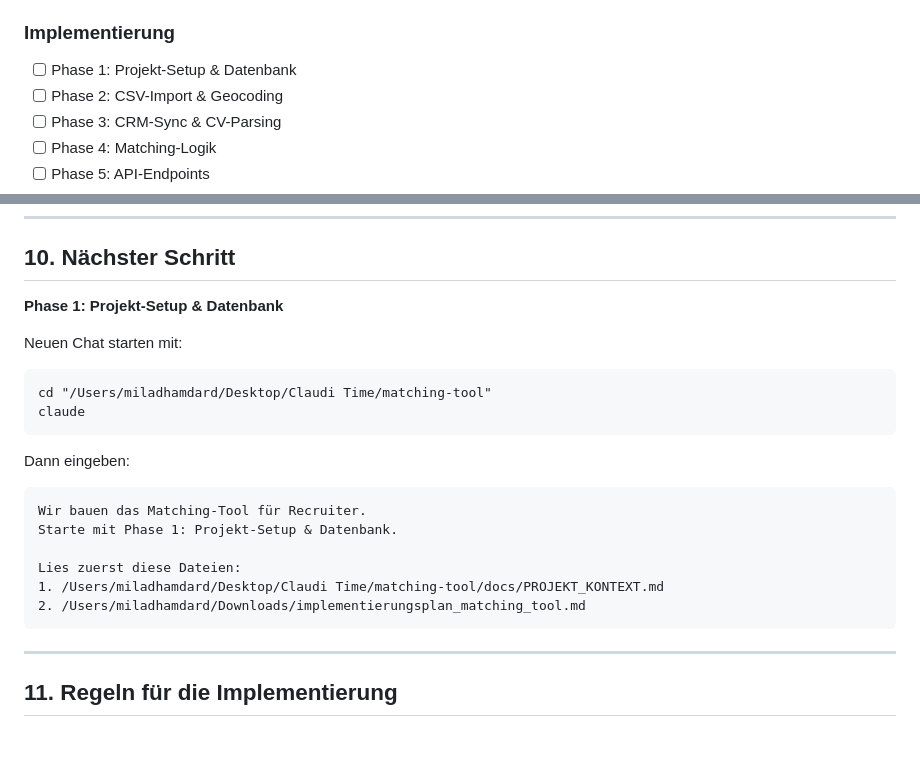
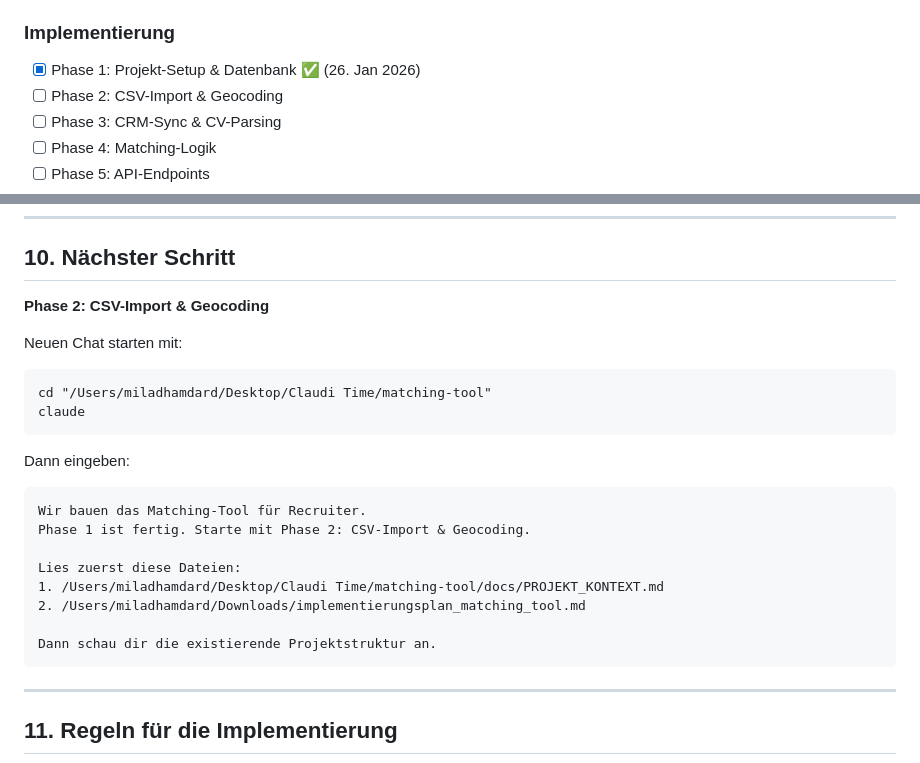
Before and after one commit to sin2thecirus-collab/claudi-time, a Markdown page: docs/PROJEKT_KONTEXT.md, 2 parts joined by grey strips. GitHub-like rendering; blank space fills up the shorter version.

Commit message:
docs: Phase 1 als erledigt markiert, Anleitung für Phase 2
Co-Authored-By: Claude Opus 4.5 <noreply@anthropic.com>

````diff
--- a/docs/PROJEKT_KONTEXT.md
+++ b/docs/PROJEKT_KONTEXT.md
@@ -106,7 +106,7 @@ Alle Spezifikationen liegen im Downloads-Ordner:
 - [x] Implementierungsplan erstellt
 
 ### Implementierung
-- [ ] Phase 1: Projekt-Setup & Datenbank
+- [x] Phase 1: Projekt-Setup & Datenbank ✅ (26. Jan 2026)
 - [ ] Phase 2: CSV-Import & Geocoding
 - [ ] Phase 3: CRM-Sync & CV-Parsing
 - [ ] Phase 4: Matching-Logik
@@ -164,7 +164,7 @@ ENVIRONMENT=development
 
 ## 10. Nächster Schritt
 
-**Phase 1: Projekt-Setup & Datenbank**
+**Phase 2: CSV-Import & Geocoding**
 
 Neuen Chat starten mit:
 ```
@@ -175,11 +175,13 @@ claude
 Dann eingeben:
 ```
 Wir bauen das Matching-Tool für Recruiter.
-Starte mit Phase 1: Projekt-Setup & Datenbank.
+Phase 1 ist fertig. Starte mit Phase 2: CSV-Import & Geocoding.
 
 Lies zuerst diese Dateien:
 1. /Users/miladhamdard/Desktop/Claudi Time/matching-tool/docs/PROJEKT_KONTEXT.md
 2. /Users/miladhamdard/Downloads/implementierungsplan_matching_tool.md
+
+Dann schau dir die existierende Projektstruktur an.
 ```
 
 ---
````
